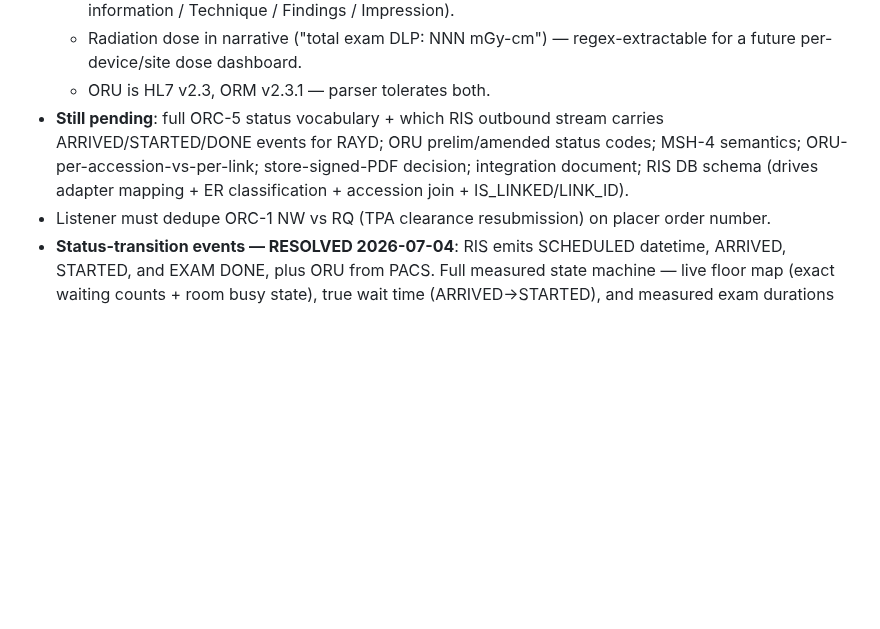
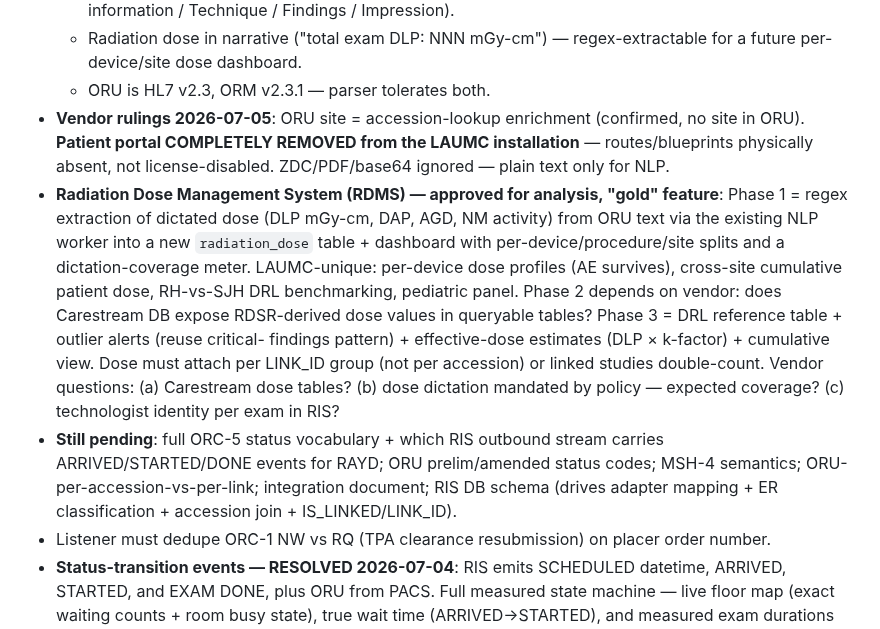
Before and after one commit to AbboudyGeagea/RAYD-Statapp, a Markdown page: docs/LAUMC_DATA_REQUEST.md, the part around the change. Drawn GitHub-style; blank space fills up the shorter version.

Commit message:
docs(LAUMC): rulings — no portal at LAUMC, plain-text NLP only; RDMS feature analysis (dose extraction, DRLs, per-device profiles, cumulative cross-site dose)
Co-Authored-By: Claude Fable 5 <noreply@anthropic.com>

```diff
--- a/docs/LAUMC_DATA_REQUEST.md
+++ b/docs/LAUMC_DATA_REQUEST.md
@@ -272,10 +272,24 @@ with counts. (Parked from Q8/Q9 — fine to deliver with the HL7 pull.)
   - Radiation dose in narrative ("total exam DLP: NNN mGy-cm") — regex-extractable for a
     future per-device/site dose dashboard.
   - ORU is HL7 v2.3, ORM v2.3.1 — parser tolerates both.
+- **Vendor rulings 2026-07-05**: ORU site = accession-lookup enrichment (confirmed, no site in
+  ORU). **Patient portal COMPLETELY REMOVED from the LAUMC installation** — routes/blueprints
+  physically absent, not license-disabled. ZDC/PDF/base64 ignored — plain text only for NLP.
+- **Radiation Dose Management System (RDMS) — approved for analysis, "gold" feature**:
+  Phase 1 = regex extraction of dictated dose (DLP mGy-cm, DAP, AGD, NM activity) from ORU
+  text via the existing NLP worker into a new `radiation_dose` table + dashboard with
+  per-device/procedure/site splits and a dictation-coverage meter. LAUMC-unique: per-device
+  dose profiles (AE survives), cross-site cumulative patient dose, RH-vs-SJH DRL benchmarking,
+  pediatric panel. Phase 2 depends on vendor: does Carestream DB expose RDSR-derived dose
+  values in queryable tables? Phase 3 = DRL reference table + outlier alerts (reuse critical-
+  findings pattern) + effective-dose estimates (DLP × k-factor) + cumulative view. Dose must
+  attach per LINK_ID group (not per accession) or linked studies double-count.
+  Vendor questions: (a) Carestream dose tables? (b) dose dictation mandated by policy —
+  expected coverage? (c) technologist identity per exam in RIS?
 - **Still pending**: full ORC-5 status vocabulary + which RIS outbound stream carries
   ARRIVED/STARTED/DONE events for RAYD; ORU prelim/amended status codes; MSH-4 semantics;
-  ORU-per-accession-vs-per-link; store-signed-PDF decision; integration document; RIS DB
-  schema (drives adapter mapping + ER classification + accession join + IS_LINKED/LINK_ID).
+  ORU-per-accession-vs-per-link; integration document; RIS DB schema (drives adapter mapping +
+  ER classification + accession join + IS_LINKED/LINK_ID).
 - Listener must dedupe ORC-1 NW vs RQ (TPA clearance resubmission) on placer order number.
 - **Status-transition events — RESOLVED 2026-07-04**: RIS emits SCHEDULED datetime, ARRIVED,
   STARTED, and EXAM DONE, plus ORU from PACS. Full measured state machine — live floor map
```
